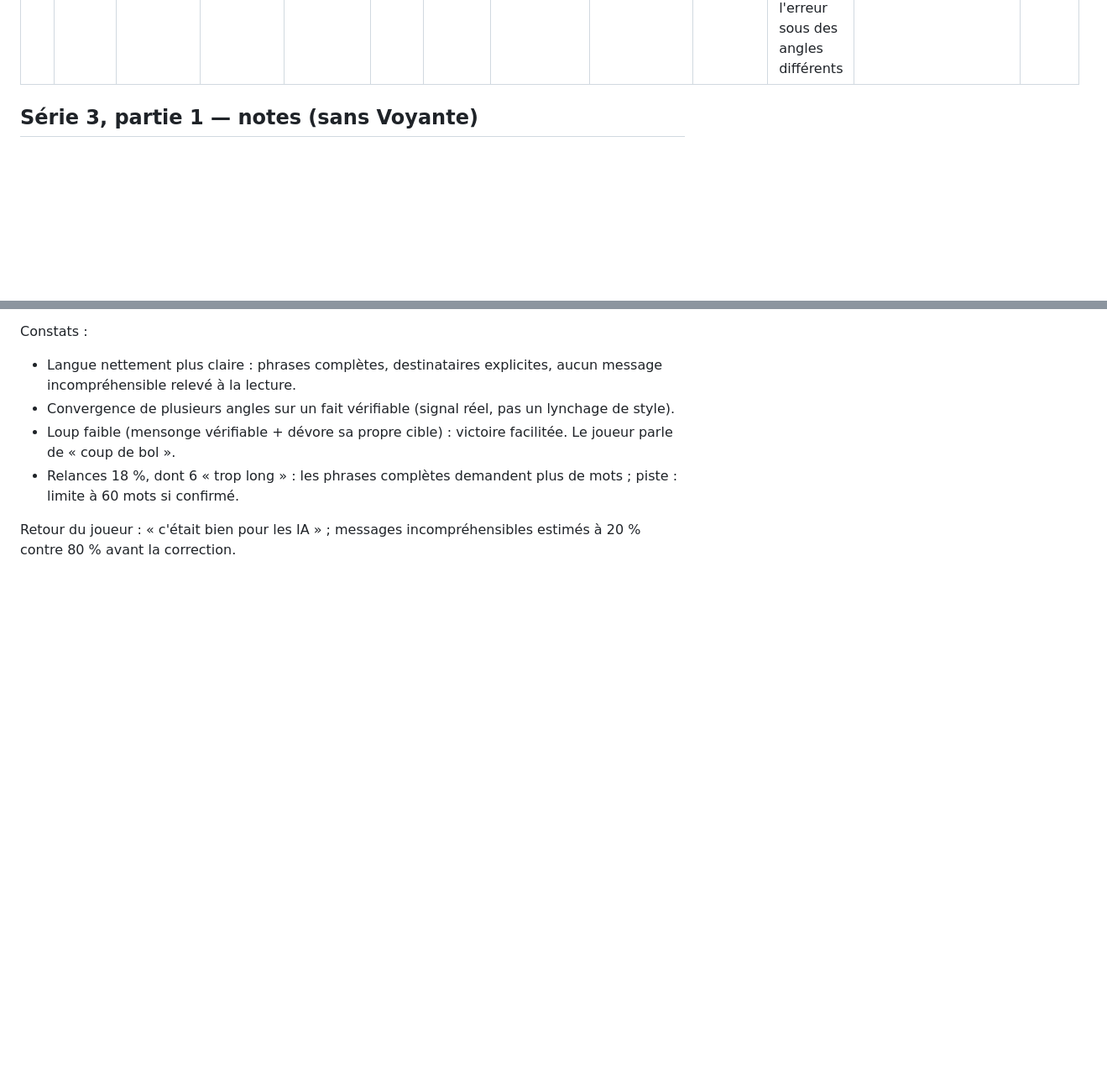
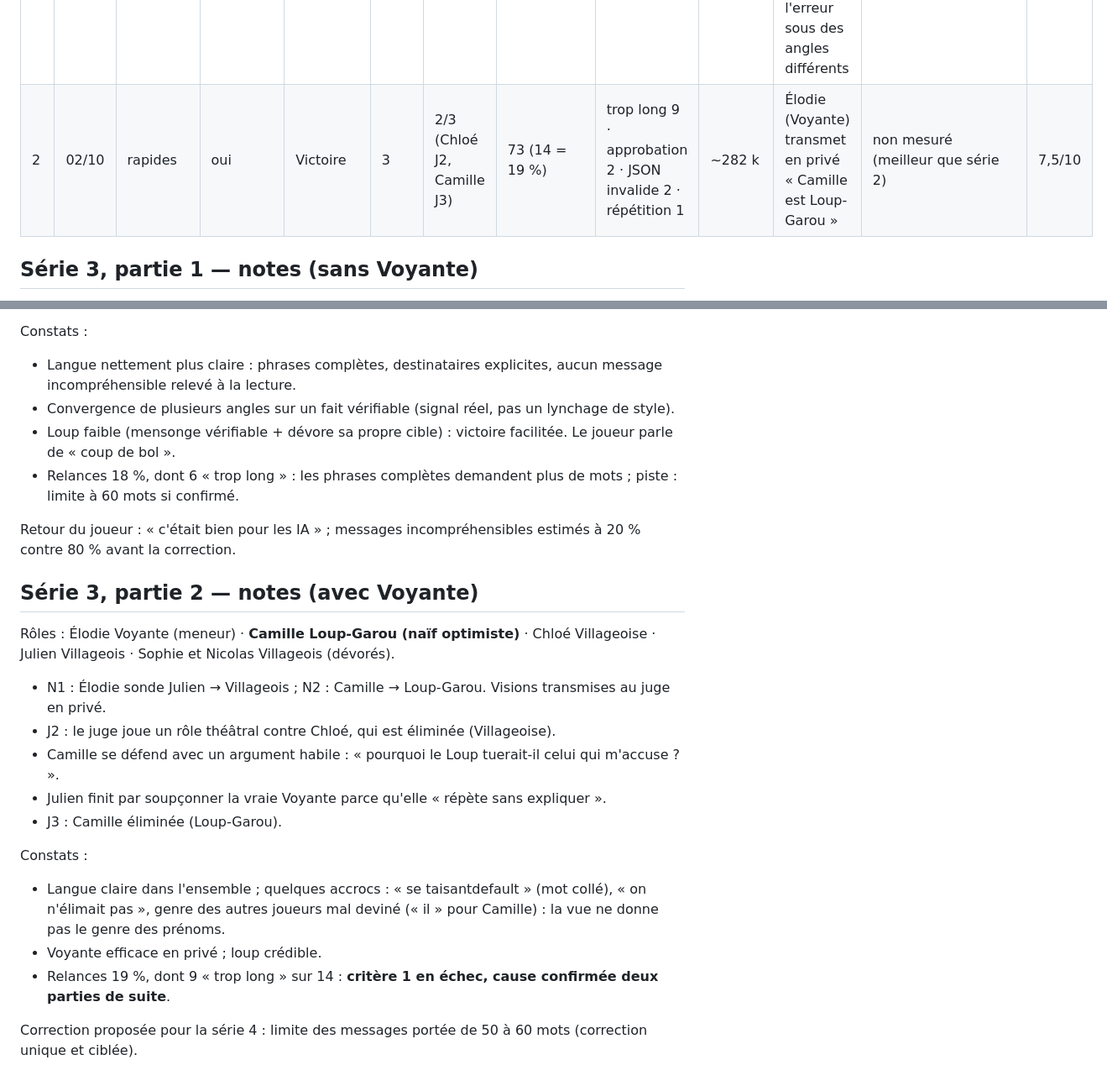
Before and after one commit to ArnaudCasella2025/LoupGarou, a Markdown page: analyses/serie-proto1.md, 2 parts joined by grey strips. Shown at 84% size. Rendered like a GitHub page; blank space fills up the shorter version.

Commit message:
Série 3 partie 2 : analyse et relevé
Co-Authored-By: Claude Opus 5.5 <noreply@anthropic.com>
Claude-Session: https://claude.ai/code/session_01Y46HtXLNGq2w7CRajxFtQR

```diff
--- a/analyses/serie-proto1.md
+++ b/analyses/serie-proto1.md
@@ -128,6 +128,7 @@ Mesure demandée au joueur : nombre de messages incompréhensibles par partie. P
 | # | Date | IA | Voyante | Résultat | Jour | Élim. | Appels (relances) | Raisons des relances | Tokens entrée | Indice vers le loup | Messages incompréhensibles | Note |
 |---|---|---|---|---|---|---|---|---|---|---|---|---|
 | 1 | 02/10 | ? (rapides supposé) | non | Victoire | 2 | 1/3 (J1 passé) | 39 (7 = 18 %) | trop long 6 · approbation 1 | ~128 k | Marc affirme à tort que Léa et Julien sont restés muets, puis dévore Léa ; 5 IA relèvent l'erreur sous des angles différents | ≈ 20 % (contre ≈ 80 % avant, estimation du joueur) | 7/10 |
+| 2 | 02/10 | rapides | oui | Victoire | 3 | 2/3 (Chloé J2, Camille J3) | 73 (14 = 19 %) | trop long 9 · approbation 2 · JSON invalide 2 · répétition 1 | ~282 k | Élodie (Voyante) transmet en privé « Camille est Loup-Garou » | non mesuré (meilleur que série 2) | 7,5/10 |
 
 ## Série 3, partie 1 — notes (sans Voyante)
 
@@ -144,3 +145,20 @@ Constats :
 - Relances 18 %, dont 6 « trop long » : les phrases complètes demandent plus de mots ; piste : limite à 60 mots si confirmé.
 
 Retour du joueur : « c'était bien pour les IA » ; messages incompréhensibles estimés à 20 % contre 80 % avant la correction.
+
+## Série 3, partie 2 — notes (avec Voyante)
+
+Rôles : Élodie Voyante (meneur) · **Camille Loup-Garou (naïf optimiste)** · Chloé Villageoise · Julien Villageois · Sophie et Nicolas Villageois (dévorés).
+
+- N1 : Élodie sonde Julien → Villageois ; N2 : Camille → Loup-Garou. Visions transmises au juge en privé.
+- J2 : le juge joue un rôle théâtral contre Chloé, qui est éliminée (Villageoise).
+- Camille se défend avec un argument habile : « pourquoi le Loup tuerait-il celui qui m'accuse ? ».
+- Julien finit par soupçonner la vraie Voyante parce qu'elle « répète sans expliquer ».
+- J3 : Camille éliminée (Loup-Garou).
+
+Constats :
+- Langue claire dans l'ensemble ; quelques accrocs : « se taisantdefault » (mot collé), « on n'élimait pas », genre des autres joueurs mal deviné (« il » pour Camille) : la vue ne donne pas le genre des prénoms.
+- Voyante efficace en privé ; loup crédible.
+- Relances 19 %, dont 9 « trop long » sur 14 : **critère 1 en échec, cause confirmée deux parties de suite**.
+
+Correction proposée pour la série 4 : limite des messages portée de 50 à 60 mots (correction unique et ciblée).
```
